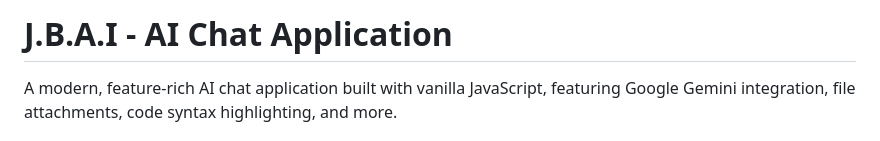
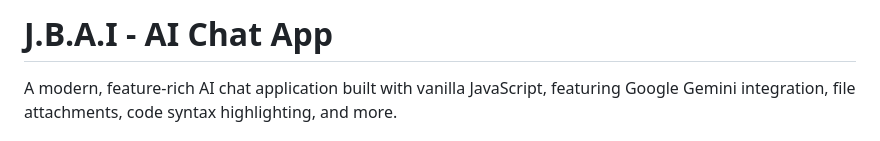
Before and after one commit to gokuthug1/jbai-app, a Markdown page: README.md, the part around the change. GitHub-like rendering.

```diff
--- a/README.md
+++ b/README.md
@@ -1,4 +1,4 @@
-# J.B.A.I - AI Chat Application
+# J.B.A.I - AI Chat App
 
 A modern, feature-rich AI chat application built with vanilla JavaScript, featuring Google Gemini integration, file attachments, code syntax highlighting, and more.
 
```
